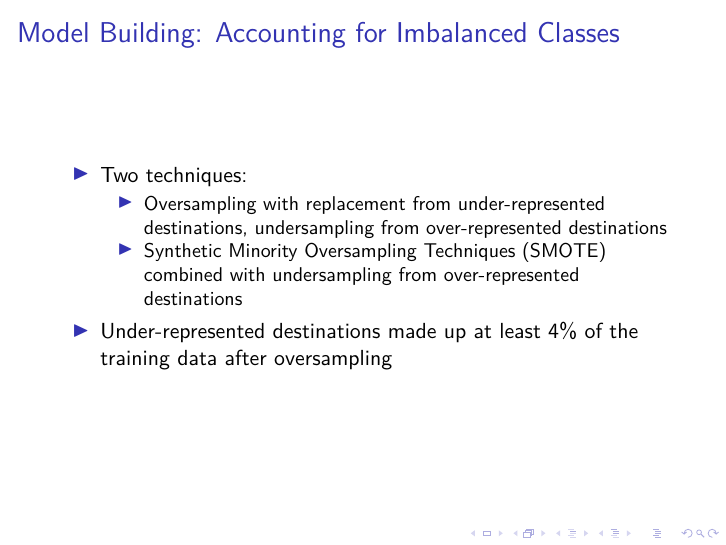
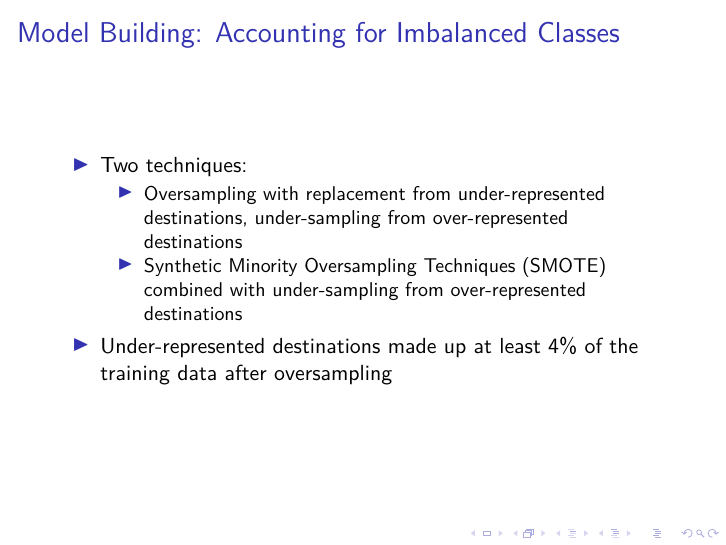
Before and after one commit to lisaoshita/Senior_project, LaTeX slides (presentation/presentation.tex): page 9 of 16. Compiled offline with pdfLaTeX.

Commit message:
spell check edits

```diff
--- a/presentation/presentation.tex
+++ b/presentation/presentation.tex
@@ -136,8 +136,8 @@
 \begin{itemize}
   \item Two techniques:
   \begin{itemize}
-    \item Oversampling with replacement from under-represented destinations, undersampling from over-represented destinations
-    \item Synthetic Minority Oversampling Techniques (SMOTE) combined with undersampling from over-represented destinations
+    \item Oversampling with replacement from under-represented destinations, under-sampling from over-represented destinations
+    \item Synthetic Minority Oversampling Techniques (SMOTE) combined with under-sampling from over-represented destinations
   \end{itemize}
   \item Under-represented destinations made up at least 4\% of the training data after oversampling
 \end{itemize}
```
Also changed, not shown: presentation/presentation.pdf, 2 other files.
